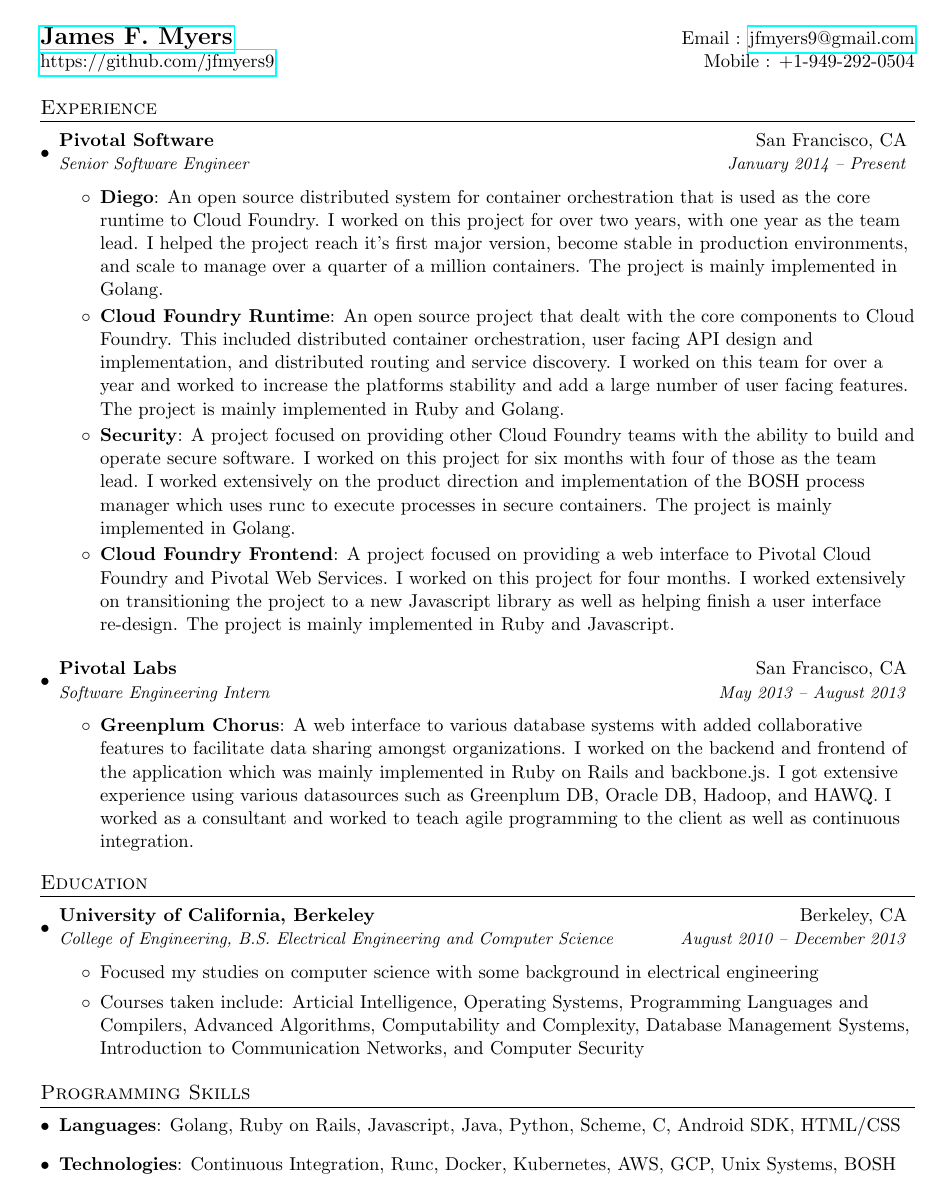
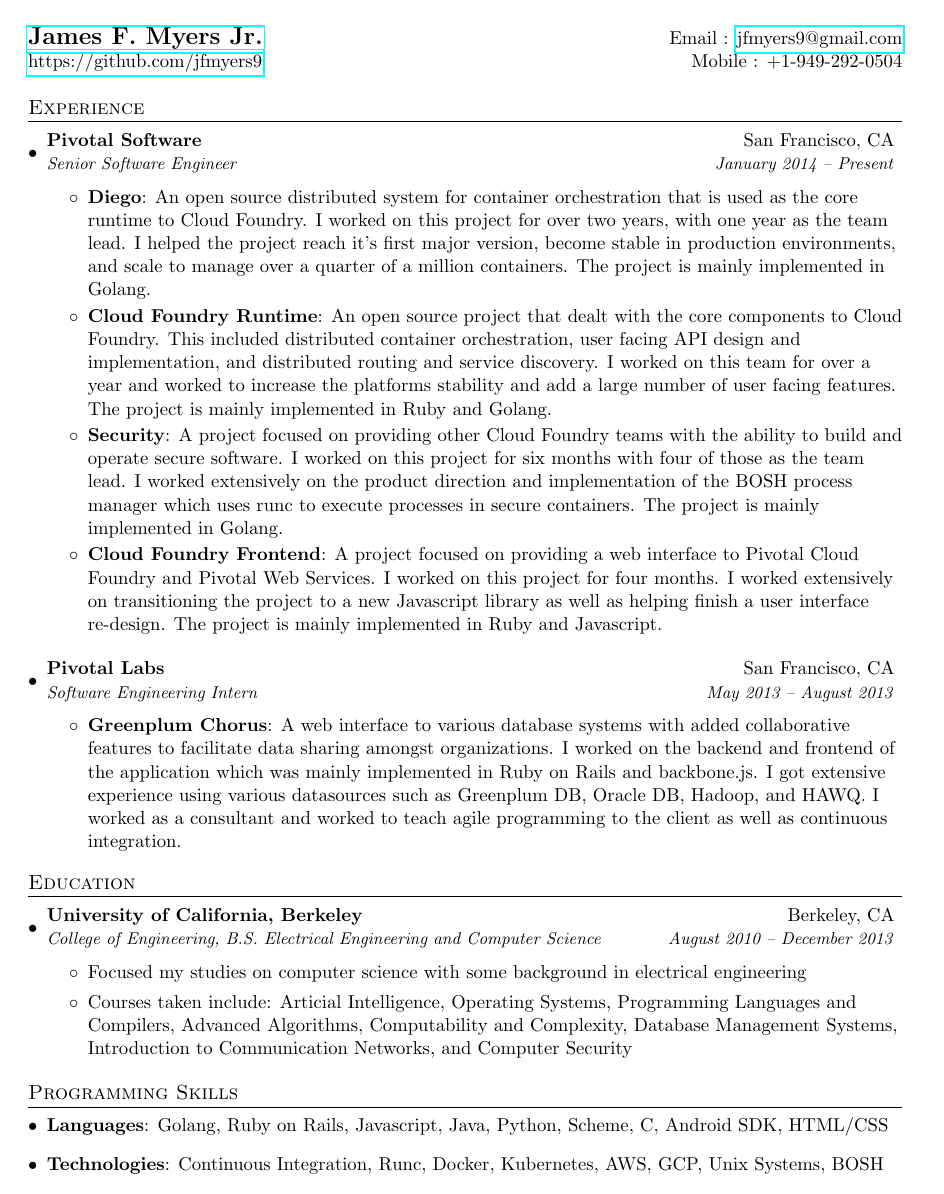
Before and after one commit to jfmyers9/resume, a LaTeX CV (resume.tex, which reads resume.cls): the whole page. Compiled offline with pdfLaTeX.

Commit message:
Update margins and name

```diff
--- a/resume.cls
+++ b/resume.cls
@@ -25,8 +25,8 @@
 \renewcommand{\footrulewidth}{0pt}
 
 % adjust margins
-\addtolength{\oddsidemargin}{-0.2in}
-\addtolength{\evensidemargin}{-0.2in}
+\addtolength{\oddsidemargin}{-0.3in}
+\addtolength{\evensidemargin}{-0.5in}
 \addtolength{\textwidth}{.6in}
 \addtolength{\topmargin}{-.2in}
 \addtolength{\textheight}{0.6in}
--- a/resume.tex
+++ b/resume.tex
@@ -3,7 +3,7 @@
 \begin{document}
 
 \begin{tabular*}{\textwidth}{l@{\extracolsep{\fill}}r}
-  \textbf{\href{https://github.com/jfmyers9}{\Large James F. Myers}} & Email : \href{mailto:jfmyers9@gmail.com}{jfmyers9@gmail.com}\\
+  \textbf{\href{https://github.com/jfmyers9}{\Large James F. Myers Jr.}} & Email : \href{mailto:jfmyers9@gmail.com}{jfmyers9@gmail.com}\\
   \href{https://github.com/jfmyers9}{https://github.com/jfmyers9} & Mobile : +1-949-292-0504 \\
 \end{tabular*}
 
```
Also changed, not shown: resume.pdf.
